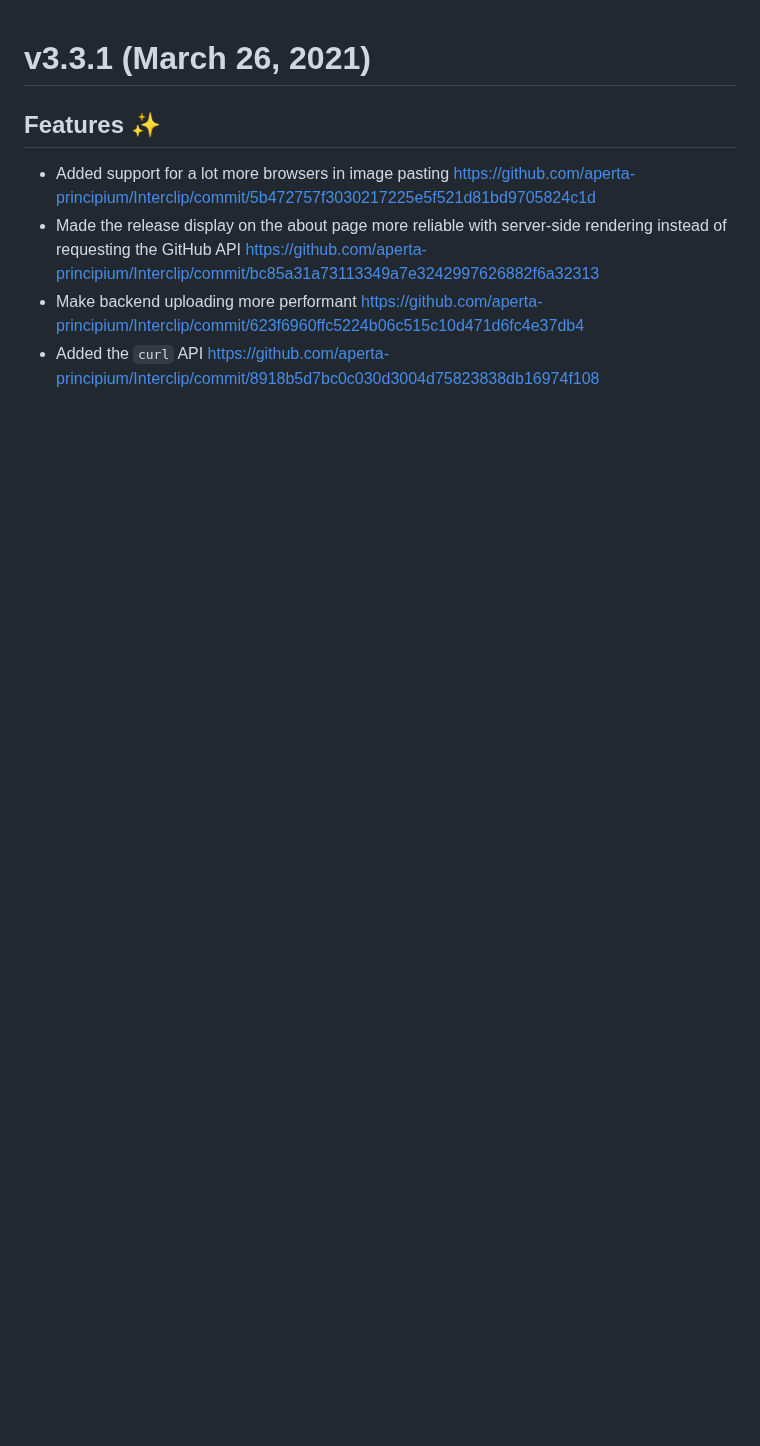
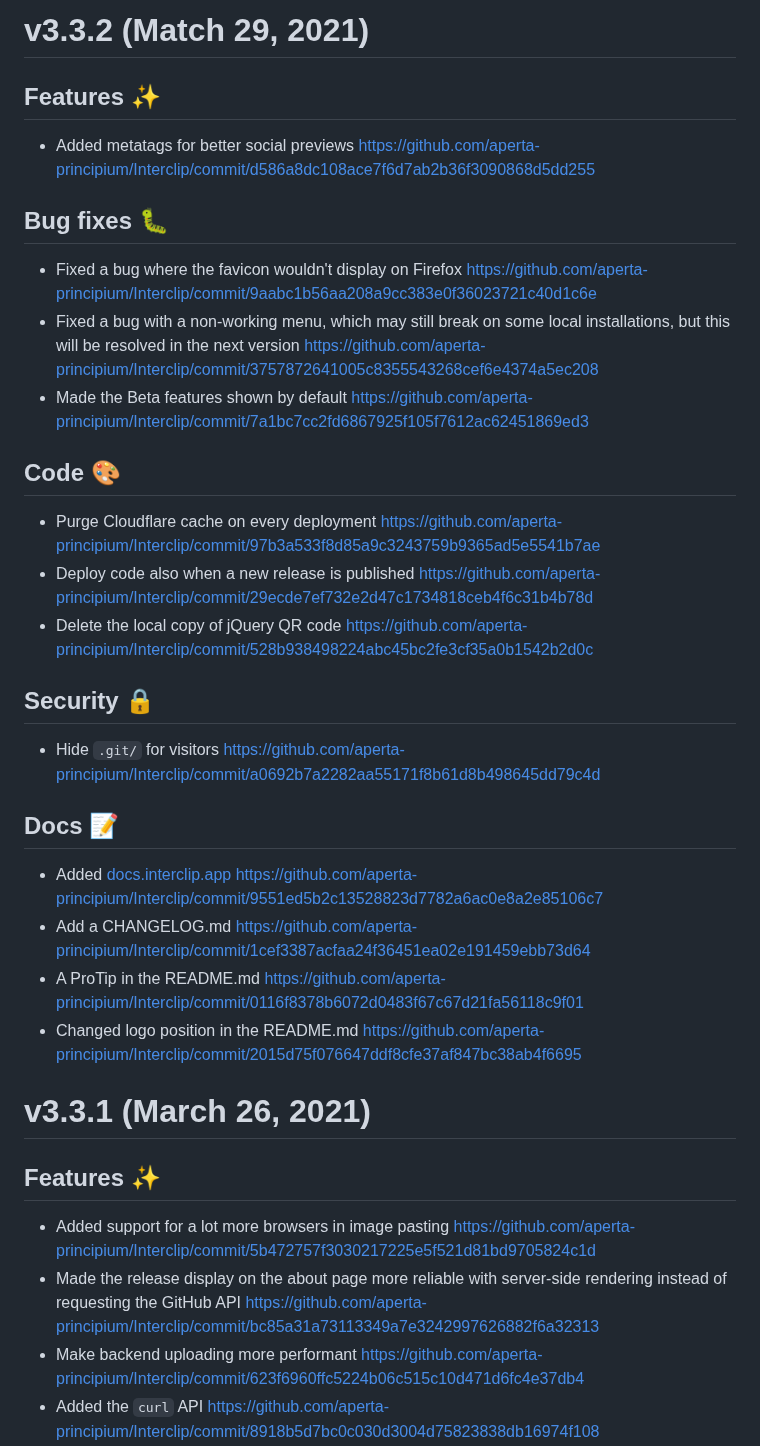
Before and after one commit to Storm-Logic/interclip, a Markdown page: CHANGELOG.md, the part around the change. Rendered like a GitHub page; blank space fills up the shorter version.

Commit message:
Add v3.3.2 to the CHANGELOG

```diff
--- a/CHANGELOG.md
+++ b/CHANGELOG.md
@@ -1,3 +1,26 @@
+# v3.3.2 (Match 29, 2021)
+## Features ✨
+- Added metatags for better social previews https://github.com/aperta-principium/Interclip/commit/d586a8dc108ace7f6d7ab2b36f3090868d5dd255
+
+## Bug fixes 🐛
+- Fixed a bug where the favicon wouldn't display on Firefox https://github.com/aperta-principium/Interclip/commit/9aabc1b56aa208a9cc383e0f36023721c40d1c6e
+- Fixed a bug with a non-working menu, which may still break on some local installations, but this will be resolved in the next version https://github.com/aperta-principium/Interclip/commit/3757872641005c8355543268cef6e4374a5ec208
+- Made the Beta features shown by default https://github.com/aperta-principium/Interclip/commit/7a1bc7cc2fd6867925f105f7612ac62451869ed3
+
+## Code 🎨
+- Purge Cloudflare cache on every deployment https://github.com/aperta-principium/Interclip/commit/97b3a533f8d85a9c3243759b9365ad5e5541b7ae
+- Deploy code also when a new release is published https://github.com/aperta-principium/Interclip/commit/29ecde7ef732e2d47c1734818ceb4f6c31b4b78d
+- Delete the local copy of jQuery QR code https://github.com/aperta-principium/Interclip/commit/528b938498224abc45bc2fe3cf35a0b1542b2d0c
+
+## Security 🔒
+- Hide `.git/` for visitors https://github.com/aperta-principium/Interclip/commit/a0692b7a2282aa55171f8b61d8b498645dd79c4d
+
+## Docs 📝
+- Added [docs.interclip.app](https://docs.interclip.app/) https://github.com/aperta-principium/Interclip/commit/9551ed5b2c13528823d7782a6ac0e8a2e85106c7
+- Add a CHANGELOG.md https://github.com/aperta-principium/Interclip/commit/1cef3387acfaa24f36451ea02e191459ebb73d64
+- A ProTip in the README.md https://github.com/aperta-principium/Interclip/commit/0116f8378b6072d0483f67c67d21fa56118c9f01
+- Changed logo position in the README.md https://github.com/aperta-principium/Interclip/commit/2015d75f076647ddf8cfe37af847bc38ab4f6695
+
 # v3.3.1 (March 26, 2021)
 ## Features ✨
 - Added support for a lot more browsers in image pasting https://github.com/aperta-principium/Interclip/commit/5b472757f3030217225e5f521d81bd9705824c1d
```
